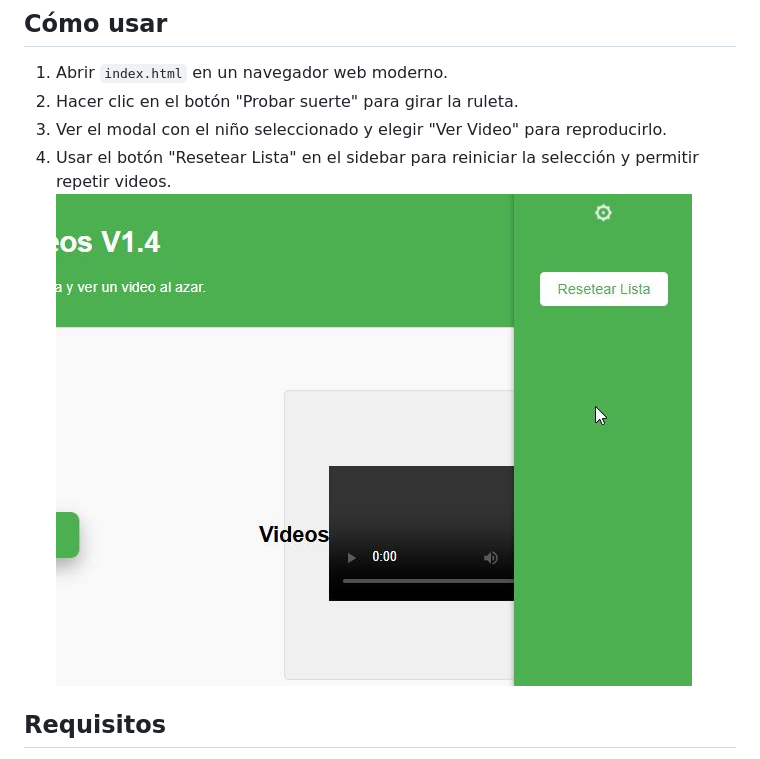
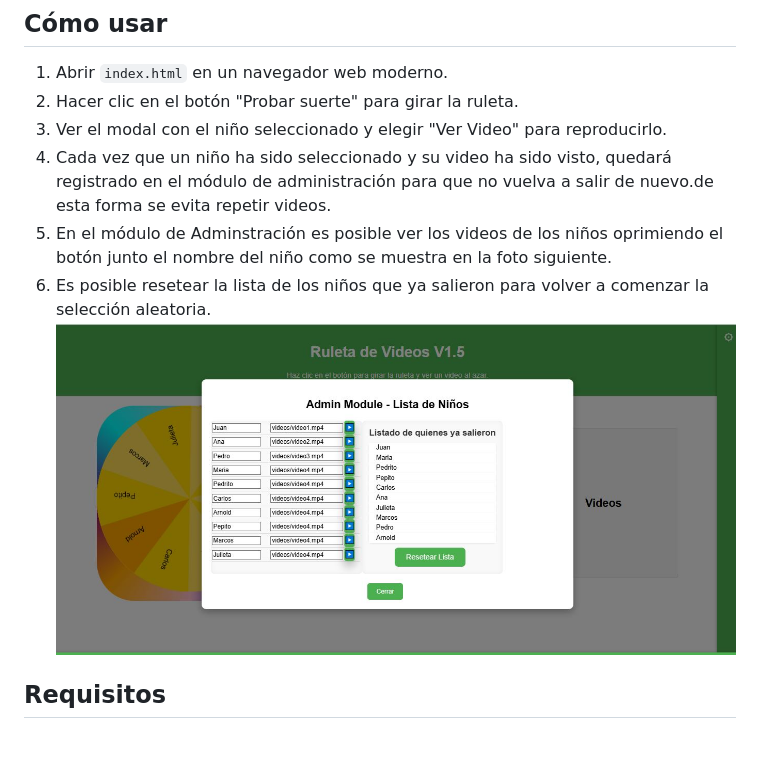
Before and after one commit to jhogarcia111/Ruleta_rusa, a Markdown page: README.md, the part around the change. Rendered like a GitHub page; pictures changed too: images/Ruleta-de-videos-6.jpg (added).

```diff
--- a/README.md
+++ b/README.md
@@ -36,8 +36,10 @@ La aplicación evita repetir videos ya vistos almacenando la lista de niños sel
 1. Abrir `index.html` en un navegador web moderno.
 2. Hacer clic en el botón "Probar suerte" para girar la ruleta.
 3. Ver el modal con el niño seleccionado y elegir "Ver Video" para reproducirlo.
-4. Usar el botón "Resetear Lista" en el sidebar para reiniciar la selección y permitir repetir videos.
-![Funcionabilidad para evitar repetir un video y resetear el sistema](images/Ruleta-de-videos-4.jpg)
+4. Cada vez que un niño ha sido seleccionado y su video ha sido visto, quedará registrado en el módulo de administración para que no vuelva a salir de nuevo.de esta forma se evita repetir videos.
+5. En el módulo de Adminstración es posible ver los videos de los niños oprimiendo el botón junto el nombre del niño como se muestra en la foto siguiente.
+6. Es posible resetear la lista de los niños que ya salieron para volver a comenzar la selección aleatoria.
+![Funcionabilidad para evitar repetir un video y resetear el sistema](images/Ruleta-de-videos-6.jpg)
 
 ## Requisitos
 
```
Also changed, not shown: 2 other files.
